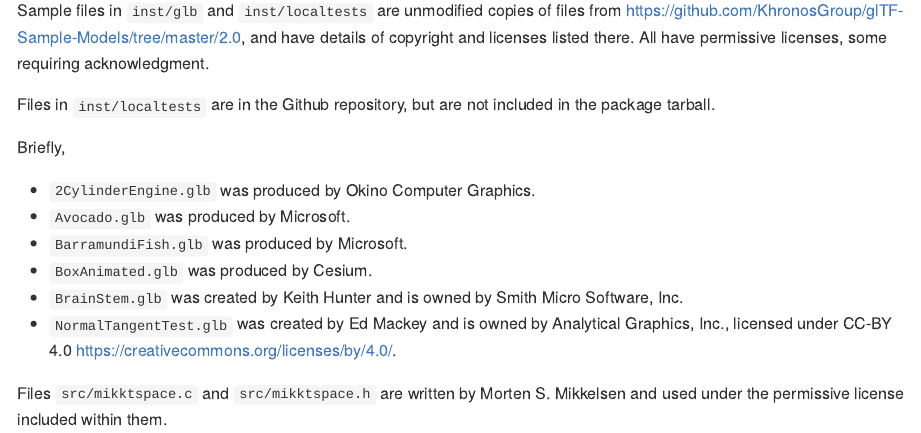
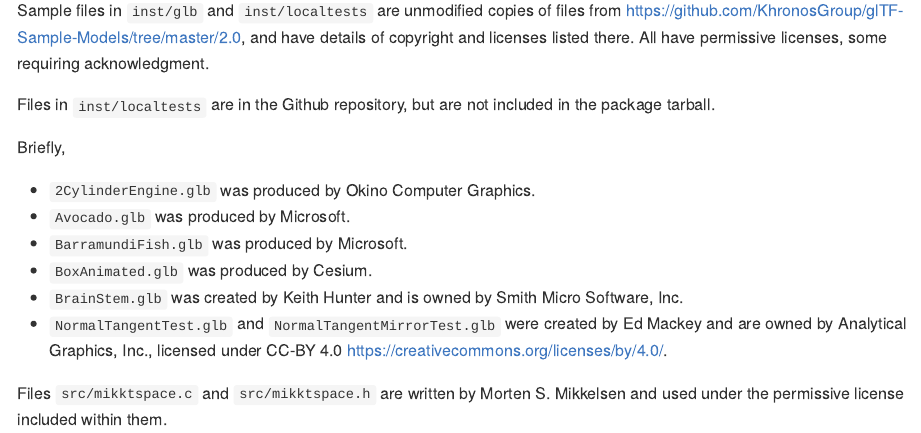
Before and after one commit to dmurdoch/rgl2gltf, an R Markdown document (README.Rmd): the page in a window 1100 px wide, from 830 px down. The pictures show the output file README.md that the author committed with the source, drawn offline in the style of GitHub; long lines of code are wrapped.

Commit message:
Update version, add test file.

```diff
--- a/README.Rmd
+++ b/README.Rmd
@@ -76,7 +76,9 @@
 - `BarramundiFish.glb` was produced by Microsoft.
 - `BoxAnimated.glb` was produced by Cesium.
 - `BrainStem.glb` was created by Keith Hunter and is owned by Smith Micro Software, Inc.
-- `NormalTangentTest.glb` was created by Ed Mackey and is owned by Analytical Graphics, Inc., licensed under CC-BY 4.0 https://creativecommons.org/licenses/by/4.0/.
+- `NormalTangentTest.glb` and `NormalTangentMirrorTest.glb` were created
+by Ed Mackey and are owned by Analytical Graphics, Inc., licensed under
+CC-BY 4.0 https://creativecommons.org/licenses/by/4.0/.
 
 Files `src/mikktspace.c` and `src/mikktspace.h` are written by Morten
 S. Mikkelsen and used under the permissive license included within them.
```
Also changed, not shown: NEWS.md (+2 -1 lines), README.md, 2 other files.
